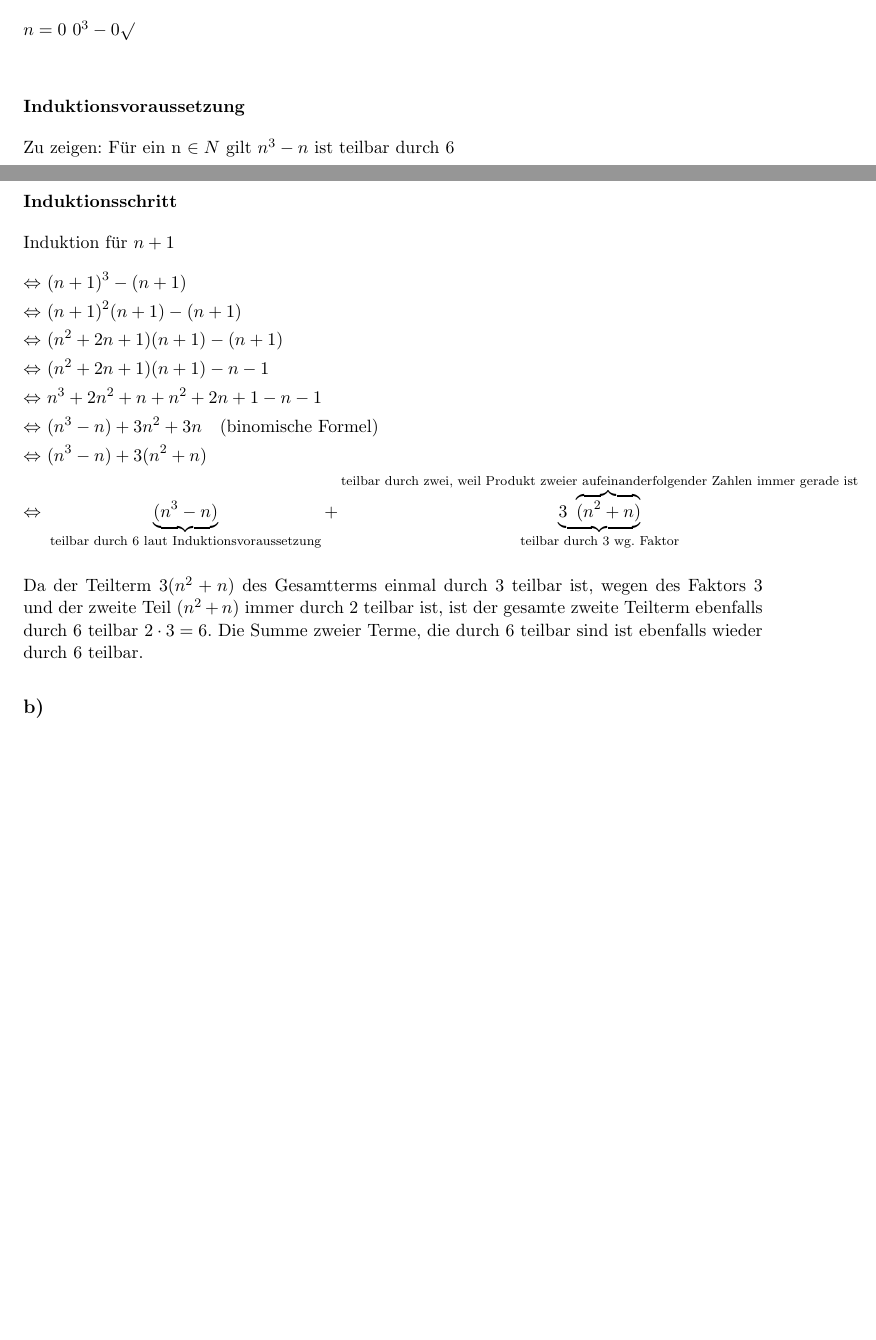
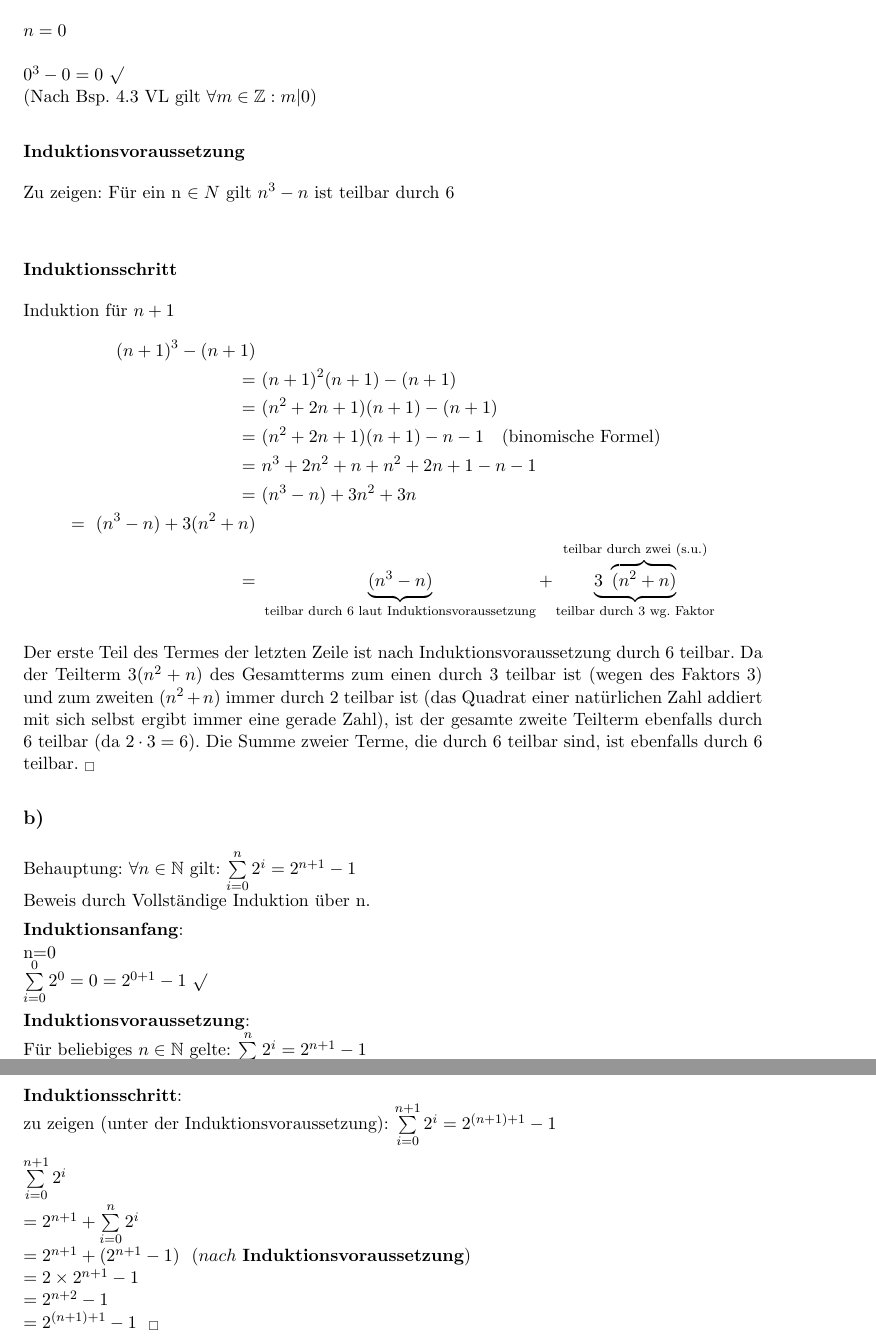
Before and after one commit to lenza/mathe1, a LaTeX problem sheet (blatt05/mathe1-uebungsblatt_05.tex): two parts of pages 1 and 2 of 2 before the commit and two parts of pages 2 and 3 of 3 after it, joined at a grey line, cut so that both start at the same text, the shorter picture padded with empty space. Compiled offline with pdfLaTeX.

Commit message:
Füg Anpassungen an H11, H13 a) hinzu. Fügt Aufgabe H12 hinzu. Fügt Aufgabe H13 b) hinzu.

```diff
--- a/blatt05/mathe1-uebungsblatt_05.tex
+++ b/blatt05/mathe1-uebungsblatt_05.tex
@@ -43,26 +46,47 @@ Für alle n $ \in N gilt: 6 |  n^3-n $ \\
 Beweis durch Induktion über n:\\
 \subsubsection*{Induktionsanfang}
-$n=0$ $0^3-0 \surd$\\
+$n=0$\\
+\ \\
+$0^3-0 = 0 ~ \surd$
+\\ (Nach Bsp. 4.3 VL gilt $\forall m\in \mathbb{Z}: m|0$)
 \subsubsection*{Induktionsvoraussetzung}
 Zu zeigen: Für ein n $\in N$ gilt $n^3-n$ ist teilbar durch 6\\
 \subsubsection*{Induktionsschritt}
 Induktion für \(n+1\)
 \begin{align*}
-\Leftrightarrow & ~ (n+1)^3 - (n+1) \\
-\Leftrightarrow & ~ (n+1)^2(n+1) - (n+1) \\
-\Leftrightarrow & ~ (n^2 + 2n + 1)(n+1) - (n + 1) \\
-\Leftrightarrow & ~ (n^2 + 2n + 1)(n+1) - n - 1 \\
-\Leftrightarrow & ~ n^3 + 2n^2 + n + n^2 + 2n + 1  -n -1 \\
-\Leftrightarrow & ~ (n^3 - n) + 3n^2 + 3n \text{~~~(binomische Formel)} \\
-\Leftrightarrow & ~ (n^3 - n) + 3(n^2 + n) \\
-\Leftrightarrow & ~ \underbrace{(n^3 - n)}_\text{teilbar durch 6 laut Induktionsvoraussetzung} + \underbrace{3~ \overbrace{(n^2 + n)}}_\text{teilbar durch 3 wg. Faktor}^\text{teilbar durch zwei, weil Produkt zweier aufeinanderfolgender Zahlen immer gerade ist}
+(n+1)^3 - (n+1) \\
+= & ~ (n+1)^2(n+1) - (n+1) \\
+= & ~ (n^2 + 2n + 1)(n+1) - (n + 1) \\
+= & ~ (n^2 + 2n + 1)(n+1) - n - 1  \text{~~~(binomische Formel)} \\
+= & ~ n^3 + 2n^2 + n + n^2 + 2n + 1  -n -1 \\
+= & ~ (n^3 - n) + 3n^2 + 3n\\
+= ~ (n^3 - n) + 3(n^2 + n) \\
+= & ~ \underbrace{(n^3 - n)}_\text{teilbar durch 6 laut Induktionsvoraussetzung} + \underbrace{3~ \overbrace{(n^2 + n)}}_\text{teilbar durch 3 wg. Faktor}^\text{teilbar durch zwei (s.u.)}
 \end{align*}
 
-Da der Teilterm \(3(n^2 + n)\) des Gesamtterms einmal durch \(3\) teilbar ist, wegen des Faktors \(3\) und der zweite Teil \((n^2+n)\) immer durch \(2\) teilbar ist, ist der gesamte zweite Teilterm ebenfalls durch \(6\) teilbar \( 2 \cdot 3 = 6\). Die Summe zweier Terme, die durch 6 teilbar sind ist ebenfalls wieder durch 6 teilbar.
-
+Der erste Teil des Termes der letzten Zeile ist nach Induktionsvoraussetzung durch 6 teilbar. Da der Teilterm \(3(n^2 + n)\) des Gesamtterms zum einen durch \(3\) teilbar ist (wegen des Faktors 3) und zum zweiten \((n^2+n)\) immer durch 2 teilbar ist (das Quadrat einer natürlichen Zahl addiert mit sich selbst ergibt immer eine gerade Zahl), ist der gesamte zweite Teilterm ebenfalls durch 6 teilbar (da \( 2 \cdot 3 = 6\)). Die Summe zweier Terme, die durch 6 teilbar sind, ist ebenfalls durch 6 teilbar. $_\Box$
 
 \subsection*{b)}
 
+Behauptung: $\forall n \in \mathbb{N}$ gilt: $\sum \limits_{i=0}^n 2^i = 2^{n+1}-1$
+\\ Beweis durch Vollständige Induktion über n.
 
+\textbf{Induktionsanfang}:
+\\n=0
+\\ $\sum \limits_{i=0}^0 2^0 = 0 = 2^{0+1}-1$ $\surd$
+
+\textbf{Induktionsvoraussetzung}:
+\\ Für beliebiges $n \in \mathbb{N}$ gelte:  $\sum \limits_{i=0}^n 2^i = 2^{n+1}-1$
+
+\newpage
+\textbf{Induktionsschritt}:
+\\zu zeigen (unter der Induktionsvoraussetzung): $\sum \limits_{i=0}^{n+1} 2^i = 2^{(n+1)+1}-1$
+
+$\sum \limits_{i=0}^{n+1} 2^i$
+\\ $= 2^{n+1} + \sum \limits_{i=0}^{n} 2^i  $
+\\ $= 2^{n+1} + (2^{n+1}-1) ~~ (nach ~ \textbf{Induktionsvoraussetzung})$
+\\ $= 2 \times 2^{n+1}-1$
+\\ $= 2^{n+2}-1$
+\\ $= 2^{(n+1)+1}-1 ~~ _\Box$
 
 \end{document}
```
Also changed, not shown: blatt05/mathe1-uebungsblatt_05.tex (19 more changed lines), 1 other file.
